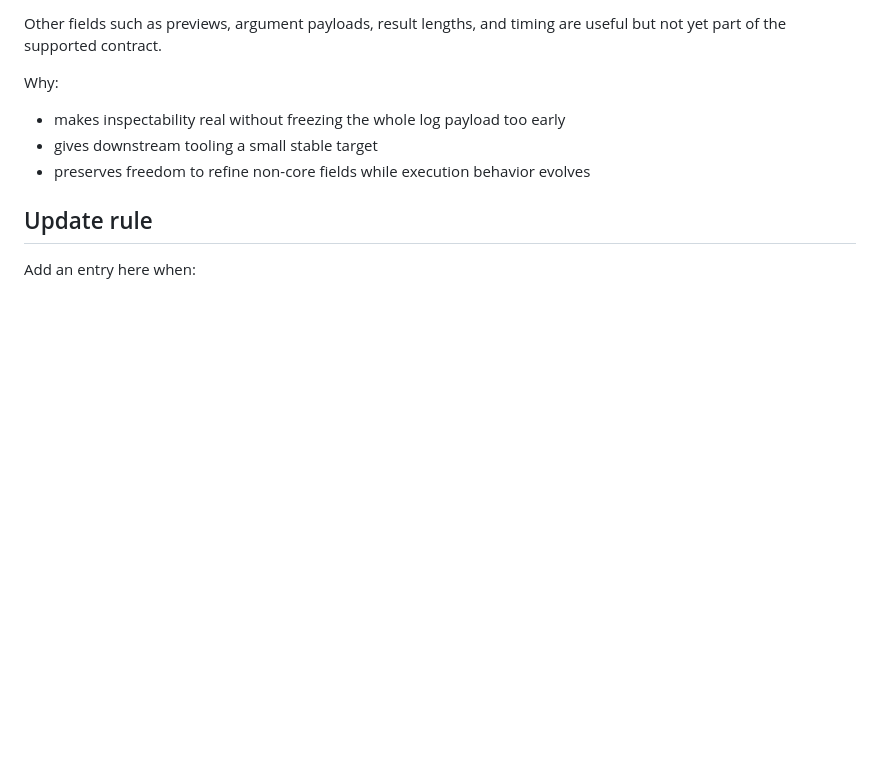
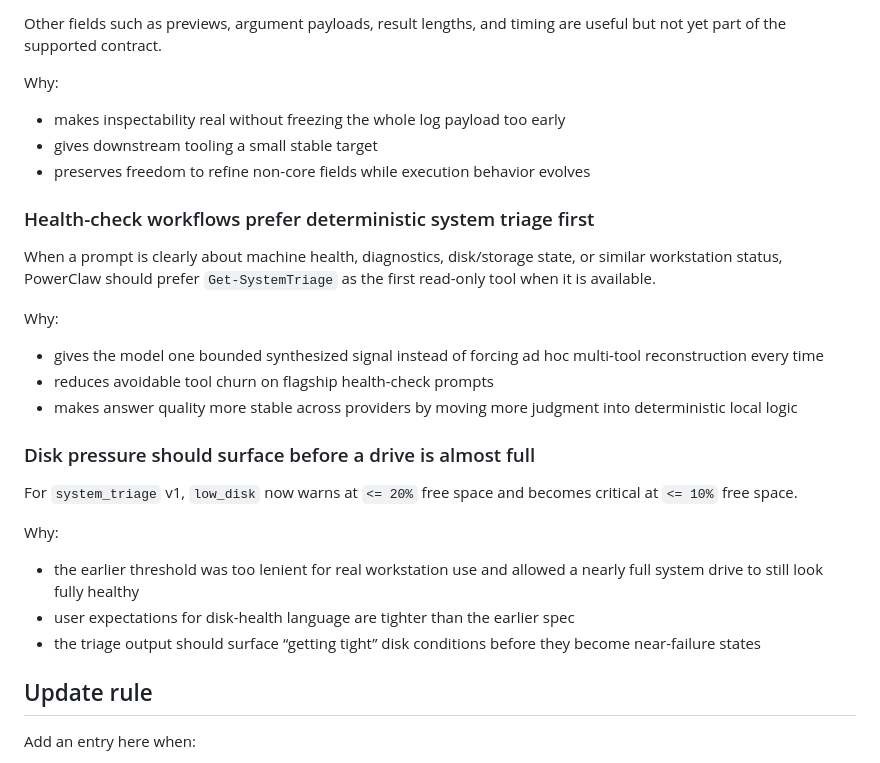
Before and after one commit to spinchange/PowerClaw, a Markdown page: docs/decisions.md, the part around the change. Drawn GitHub-style; blank space fills up the shorter version.

Commit message:
Record triage workflow decisions and roadmap updates

```diff
--- a/docs/decisions.md
+++ b/docs/decisions.md
@@ -127,6 +127,31 @@ Why:
 - gives downstream tooling a small stable target
 - preserves freedom to refine non-core fields while execution behavior evolves
 
+### Health-check workflows prefer deterministic system triage first
+
+When a prompt is clearly about machine health, diagnostics, disk/storage state,
+or similar workstation status, PowerClaw should prefer `Get-SystemTriage` as
+the first read-only tool when it is available.
+
+Why:
+- gives the model one bounded synthesized signal instead of forcing ad hoc
+  multi-tool reconstruction every time
+- reduces avoidable tool churn on flagship health-check prompts
+- makes answer quality more stable across providers by moving more judgment into
+  deterministic local logic
+
+### Disk pressure should surface before a drive is almost full
+
+For `system_triage` v1, `low_disk` now warns at `<= 20%` free space and becomes
+critical at `<= 10%` free space.
+
+Why:
+- the earlier threshold was too lenient for real workstation use and allowed
+  a nearly full system drive to still look fully healthy
+- user expectations for disk-health language are tighter than the earlier spec
+- the triage output should surface “getting tight” disk conditions before they
+  become near-failure states
+
 ## Update rule
 
 Add an entry here when:
```
Also changed, not shown: docs/roadmap.md (+6 -0 lines).
